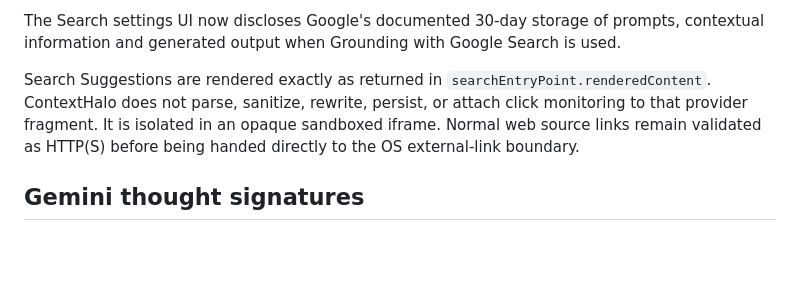
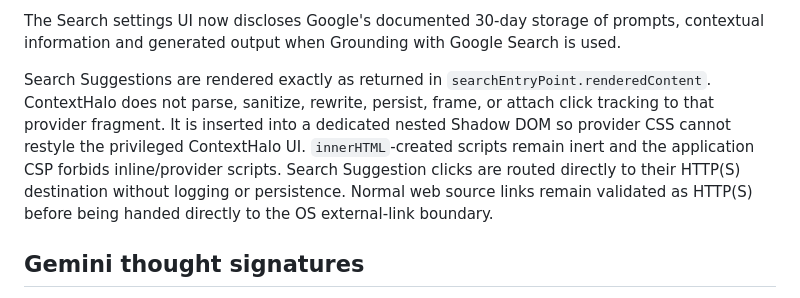
Before and after one commit to AaryaMody1301/ContextHalo, a Markdown page: docs/PROVIDER_API_CONTRACT_HARDENING_2026-09-22.md, the part around the change. GitHub-like rendering; blank space fills up the shorter version.

Commit message:
docs: align Search suggestions with non-framing terms

```diff
--- a/docs/PROVIDER_API_CONTRACT_HARDENING_2026-09-22.md
+++ b/docs/PROVIDER_API_CONTRACT_HARDENING_2026-09-22.md
@@ -36,7 +36,7 @@ Grounded answer text is excluded from later Gemini HTTP context and Live reconne
 
 The Search settings UI now discloses Google's documented 30-day storage of prompts, contextual information and generated output when Grounding with Google Search is used.
 
-Search Suggestions are rendered exactly as returned in `searchEntryPoint.renderedContent`. ContextHalo does not parse, sanitize, rewrite, persist, or attach click monitoring to that provider fragment. It is isolated in an opaque sandboxed iframe. Normal web source links remain validated as HTTP(S) before being handed directly to the OS external-link boundary.
+Search Suggestions are rendered exactly as returned in `searchEntryPoint.renderedContent`. ContextHalo does not parse, sanitize, rewrite, persist, frame, or attach click tracking to that provider fragment. It is inserted into a dedicated nested Shadow DOM so provider CSS cannot restyle the privileged ContextHalo UI. `innerHTML`-created scripts remain inert and the application CSP forbids inline/provider scripts. Search Suggestion clicks are routed directly to their HTTP(S) destination without logging or persistence. Normal web source links remain validated as HTTP(S) before being handed directly to the OS external-link boundary.
 
 ## Gemini thought signatures
 
```
